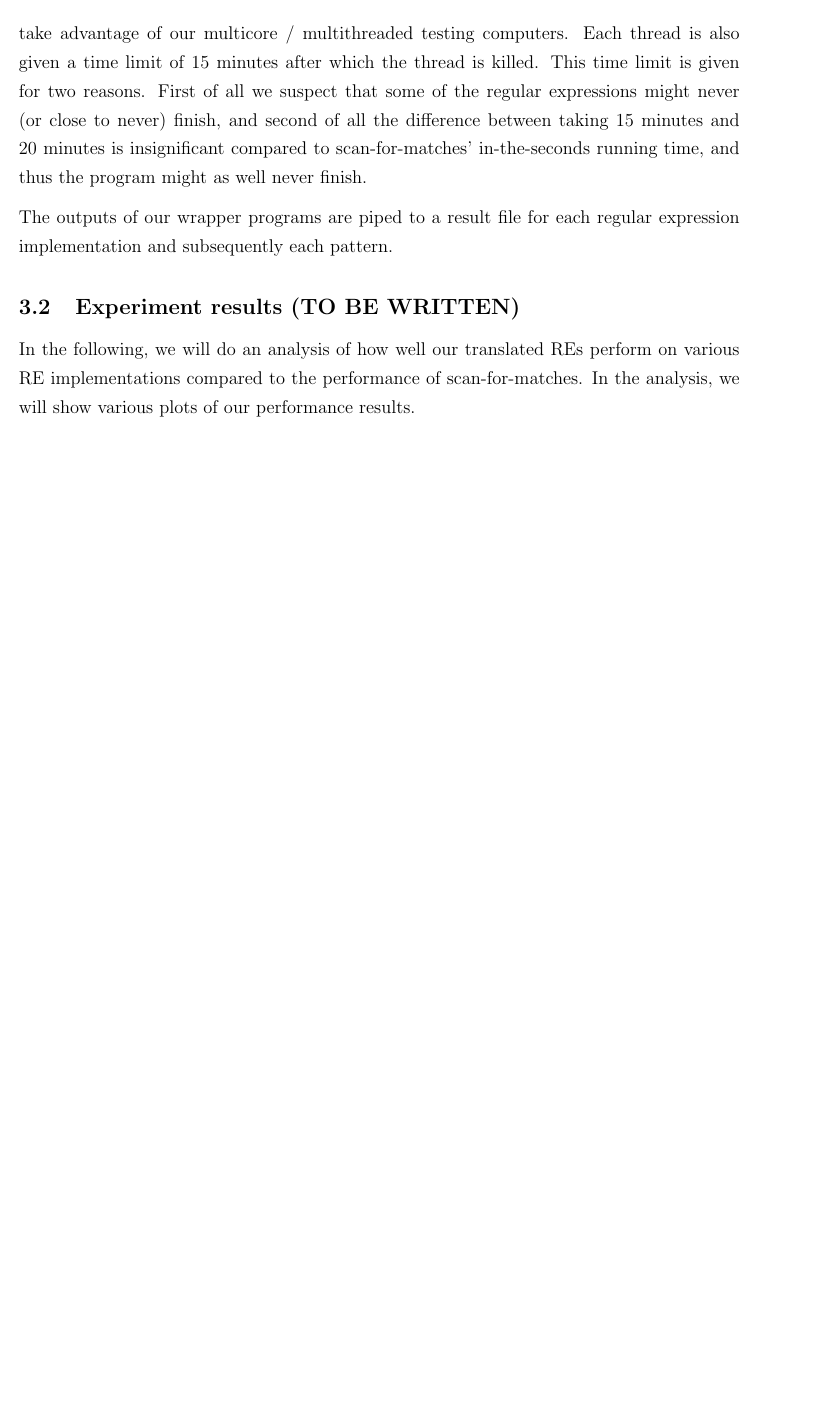
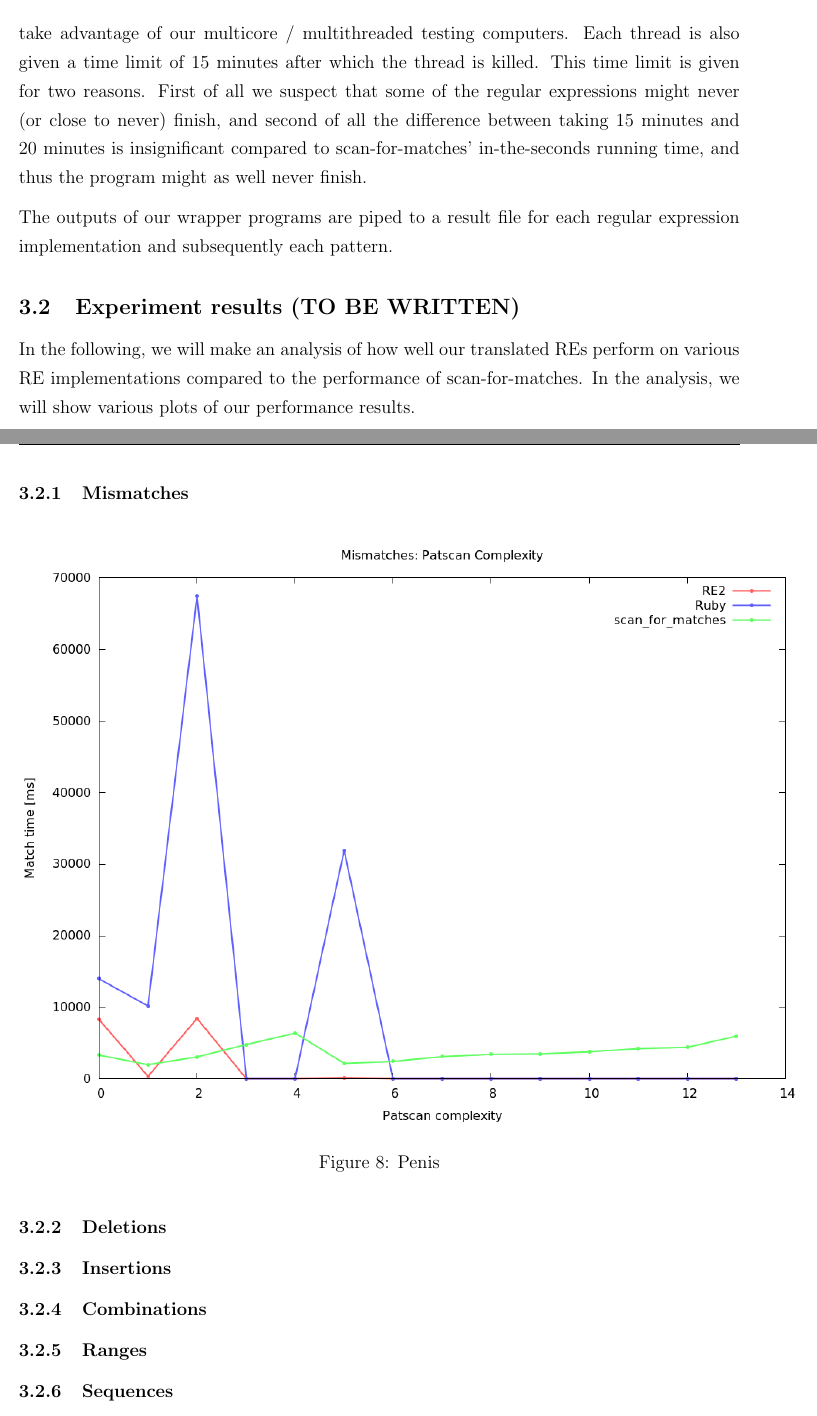
Before and after one commit to ttsoftware/bachelor-project, a LaTeX document (tex/rapport/thomsen.haarslev_rapport.tex): part of page 25 of 28 before the commit and two parts of pages 25 and 26 of 29 after it, the two joined at a grey line, cut so that both start at the same text, the shorter picture padded with empty space. Compiled offline with pdfLaTeX.

```diff
--- a/tex/rapport/thomsen.haarslev_rapport.tex
+++ b/tex/rapport/thomsen.haarslev_rapport.tex
@@ -856,7 +856,30 @@
 
 \subsection{Experiment results (TO BE WRITTEN)}
 
-In the following, we will do an analysis of how well our translated REs perform on various RE implementations compared to the performance of scan-for-matches. In the analysis, we will show various plots of our performance results.
+In the following, we will make an analysis of how well our translated REs perform on various RE implementations compared to the performance of scan-for-matches. In the analysis, we will show various plots of our performance results.
+
+\subsubsection{Mismatches}
+
+
+
+\begin{figure}[H]
+	\label{Complementarity}
+	\begin{center}
+		\includegraphics[scale=0.5]{graphs/mismatches.png}
+	\end{center}
+	\caption{Penis}
+\end{figure}
+
+\subsubsection{Deletions}
+
+\subsubsection{Insertions}
+
+\subsubsection{Combinations}
+
+\subsubsection{Ranges}
+
+\subsubsection{Sequences}
+
 
 \newpage
 
```
Also changed, not shown: code/patscan-patterns/benchmark/results/ruby/benchmark_deletions_4-result.txt (+2 -1 lines), tex/rapport/graphs/combinations.png, tex/rapport/graphs/deletions.png, tex/rapport/graphs/insertions.png, tex/rapport/graphs/mismatches.png, tex/rapport/graphs/ranges.png, tex/rapport/graphs/sequences.png, 1 other file.
